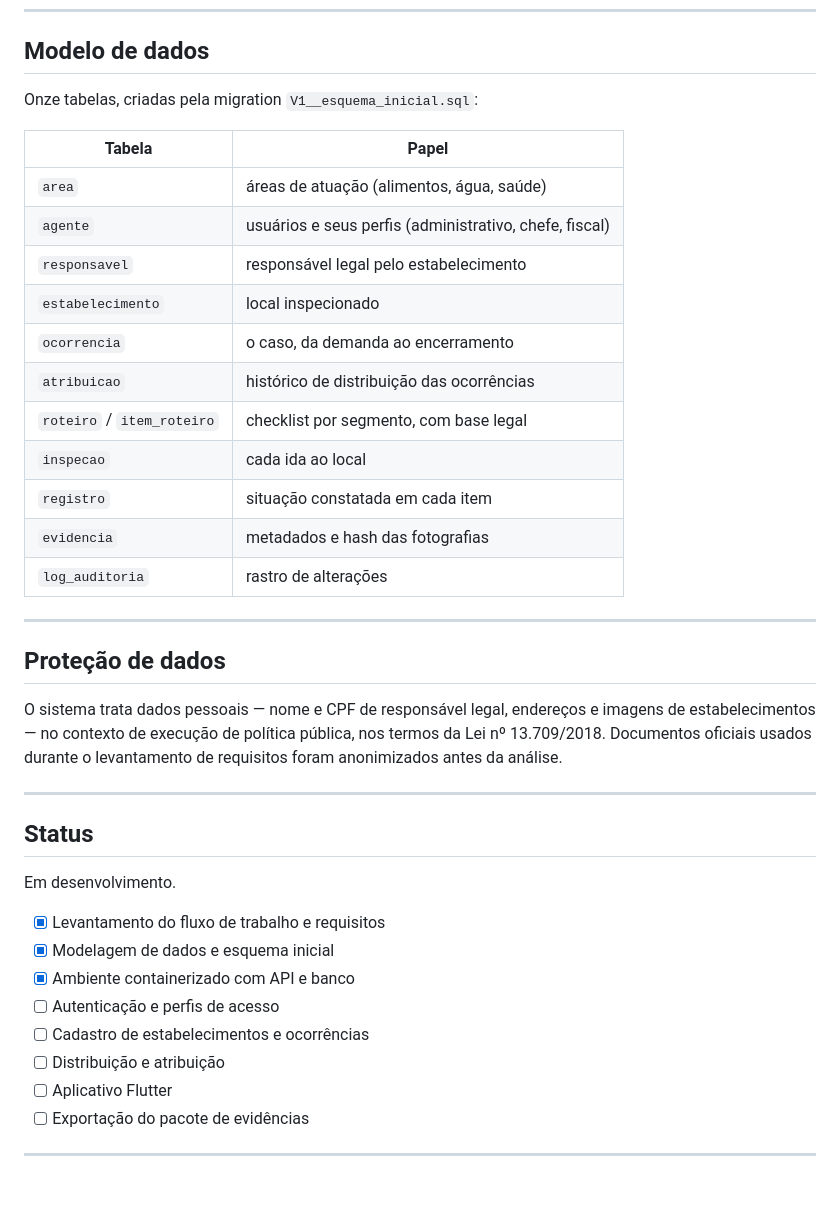
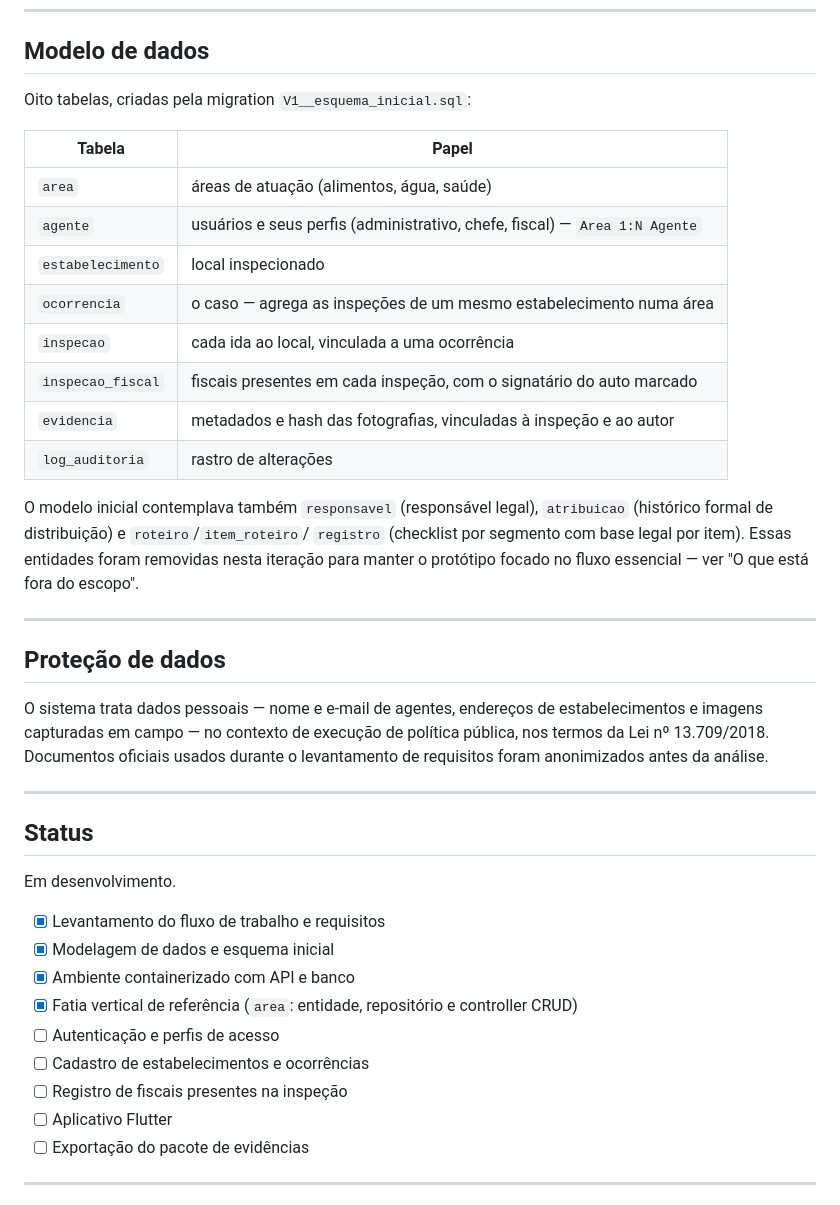
Before and after one commit to JVCRDS/SUPERVISA-REFAC, a Markdown page: README.md, the part around one of its changes. GitHub-like rendering.

```diff
--- a/README.md
+++ b/README.md
@@ -156,30 +160,34 @@ docker compose up db
 
 ## Modelo de dados
 
-Onze tabelas, criadas pela migration `V1__esquema_inicial.sql`:
+Oito tabelas, criadas pela migration `V1__esquema_inicial.sql`:
 
 | Tabela | Papel |
 | --- | --- |
 | `area` | áreas de atuação (alimentos, água, saúde) |
-| `agente` | usuários e seus perfis (administrativo, chefe, fiscal) |
-| `responsavel` | responsável legal pelo estabelecimento |
+| `agente` | usuários e seus perfis (administrativo, chefe, fiscal) — `Area 1:N Agente` |
 | `estabelecimento` | local inspecionado |
-| `ocorrencia` | o caso, da demanda ao encerramento |
-| `atribuicao` | histórico de distribuição das ocorrências |
-| `roteiro` / `item_roteiro` | checklist por segmento, com base legal |
-| `inspecao` | cada ida ao local |
-| `registro` | situação constatada em cada item |
-| `evidencia` | metadados e hash das fotografias |
+| `ocorrencia` | o caso — agrega as inspeções de um mesmo estabelecimento numa área |
+| `inspecao` | cada ida ao local, vinculada a uma ocorrência |
+| `inspecao_fiscal` | fiscais presentes em cada inspeção, com o signatário do auto marcado |
+| `evidencia` | metadados e hash das fotografias, vinculadas à inspeção e ao autor |
 | `log_auditoria` | rastro de alterações |
+
+O modelo inicial contemplava também `responsavel` (responsável legal),
+`atribuicao` (histórico formal de distribuição) e `roteiro`/`item_roteiro`/
+`registro` (checklist por segmento com base legal por item). Essas entidades
+foram removidas nesta iteração para manter o protótipo focado no fluxo
+essencial — ver "O que está fora do escopo".
 
 ---
 
 ## Proteção de dados
 
-O sistema trata dados pessoais — nome e CPF de responsável legal, endereços e
-imagens de estabelecimentos — no contexto de execução de política pública, nos
-termos da Lei nº 13.709/2018. Documentos oficiais usados durante o levantamento
-de requisitos foram anonimizados antes da análise.
+O sistema trata dados pessoais — nome e e-mail de agentes, endereços de
+estabelecimentos e imagens capturadas em campo — no contexto de execução de
+política pública, nos termos da Lei nº 13.709/2018. Documentos oficiais
+usados durante o levantamento de requisitos foram anonimizados antes da
+análise.
 
 ---
 
@@ -190,9 +198,11 @@ Em desenvolvimento.
 - [x] Levantamento do fluxo de trabalho e requisitos
 - [x] Modelagem de dados e esquema inicial
 - [x] Ambiente containerizado com API e banco
+- [x] Fatia vertical de referência (`area`: entidade, repositório e
+      controller CRUD)
 - [ ] Autenticação e perfis de acesso
 - [ ] Cadastro de estabelecimentos e ocorrências
-- [ ] Distribuição e atribuição
+- [ ] Registro de fiscais presentes na inspeção
 - [ ] Aplicativo Flutter
 - [ ] Exportação do pacote de evidências
 
```
Also changed, not shown: other parts of README.md (+15 -11 lines).
